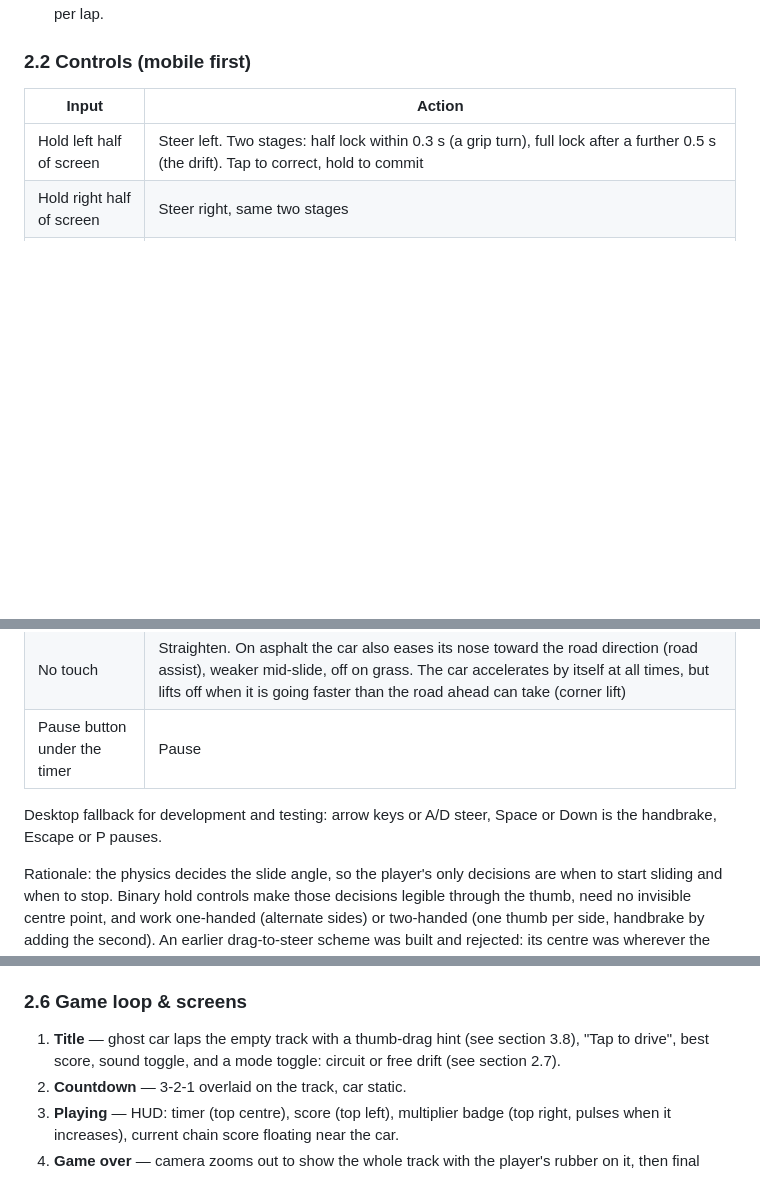
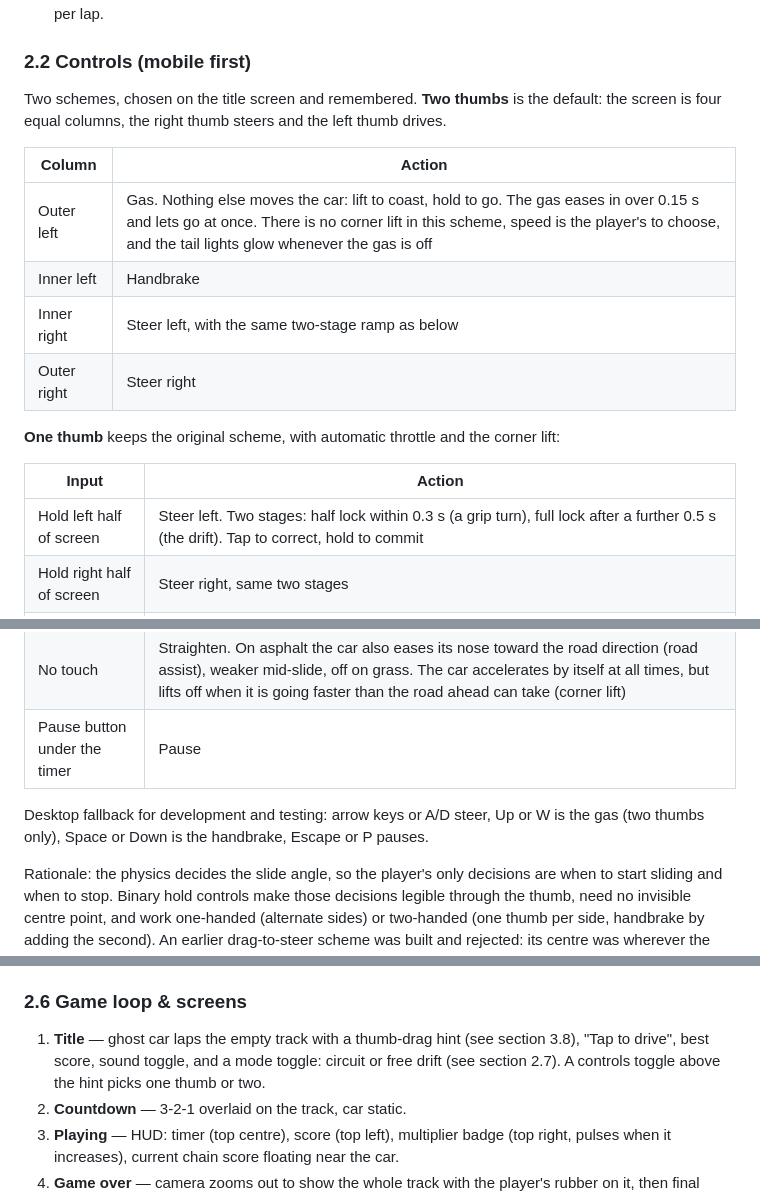
Before and after one commit to louisamurray/drifter, a Markdown page: docs/PLAN.md, 3 parts joined by grey strips. GitHub-like rendering; blank space fills up the shorter version.

Commit message:
docs(plan): repair the controls section and mirror the columns
Co-Authored-By: Claude Fable 5.1 <noreply@anthropic.com>
Claude-Session: https://claude.ai/code/session_012xtrtE9mrv465EnzRuZ4Kh

```diff
--- a/docs/PLAN.md
+++ b/docs/PLAN.md
@@ -27,6 +27,17 @@ A simple, satisfying car-drifting game for mobile browsers. Top-down, one-thumb
 - Track is a closed loop with a mix of hairpins, sweepers and a long straight, about 3 to 4 screen-heights per lap.
 
 ### 2.2 Controls (mobile first)
+Two schemes, chosen on the title screen and remembered. **Two thumbs** is the default: the screen is four equal columns, the right thumb steers and the left thumb drives.
+
+| Column | Action |
+|---|---|
+| Outer left | Gas. Nothing else moves the car: lift to coast, hold to go. The gas eases in over 0.15 s and lets go at once. There is no corner lift in this scheme, speed is the player's to choose, and the tail lights glow whenever the gas is off |
+| Inner left | Handbrake |
+| Inner right | Steer left, with the same two-stage ramp as below |
+| Outer right | Steer right |
+
+**One thumb** keeps the original scheme, with automatic throttle and the corner lift:
+
 | Input | Action |
 |---|---|
 | Hold left half of screen | Steer left. Two stages: half lock within 0.3 s (a grip turn), full lock after a further 0.5 s (the drift). Tap to correct, hold to commit |
@@ -35,7 +46,7 @@ A simple, satisfying car-drifting game for mobile browsers. Top-down, one-thumb
 | No touch | Straighten. On asphalt the car also eases its nose toward the road direction (road assist), weaker mid-slide, off on grass. The car accelerates by itself at all times, but lifts off when it is going faster than the road ahead can take (corner lift) |
 | Pause button under the timer | Pause |
 
-Desktop fallback for development and testing: arrow keys or A/D steer, Space or Down is the handbrake, Escape or P pauses.
+Desktop fallback for development and testing: arrow keys or A/D steer, Up or W is the gas (two thumbs only), Space or Down is the handbrake, Escape or P pauses.
 
 Rationale: the physics decides the slide angle, so the player's only decisions are when to start sliding and when to stop. Binary hold controls make those decisions legible through the thumb, need no invisible centre point, and work one-handed (alternate sides) or two-handed (one thumb per side, handbrake by adding the second). An earlier drag-to-steer scheme was built and rejected: its centre was wherever the thumb first landed, steer and throttle were welded together, and full lock arrived within a few millimetres of travel.
 
@@ -69,7 +80,7 @@ Tunables live in one config object so tuning is a one-file job: `maxSpeed`, `acc
 - Run ends when a 60-second timer hits zero. Final score compared against local best.
 
 ### 2.6 Game loop & screens
-1. **Title** — ghost car laps the empty track with a thumb-drag hint (see section 3.8), "Tap to drive", best score, sound toggle, and a mode toggle: circuit or free drift (see section 2.7).
+1. **Title** — ghost car laps the empty track with a thumb-drag hint (see section 3.8), "Tap to drive", best score, sound toggle, and a mode toggle: circuit or free drift (see section 2.7). A controls toggle above the hint picks one thumb or two.
 2. **Countdown** — 3-2-1 overlaid on the track, car static.
 3. **Playing** — HUD: timer (top centre), score (top left), multiplier badge (top right, pulses when it increases), current chain score floating near the car.
 4. **Game over** — camera zooms out to show the whole track with the player's rubber on it, then final score, best score, "new best" callout, Restart button (large, bottom), Share button (Web Share API sending the zoomed-out frame as an image plus score text).
```
